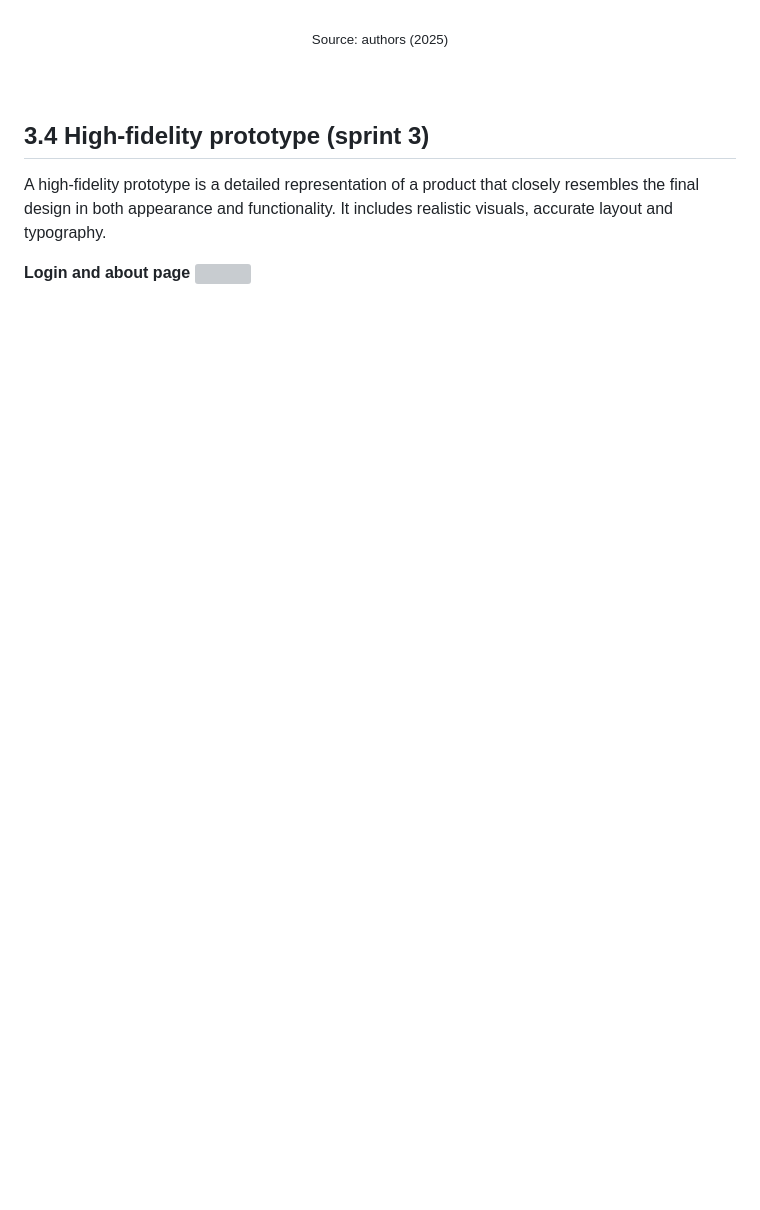
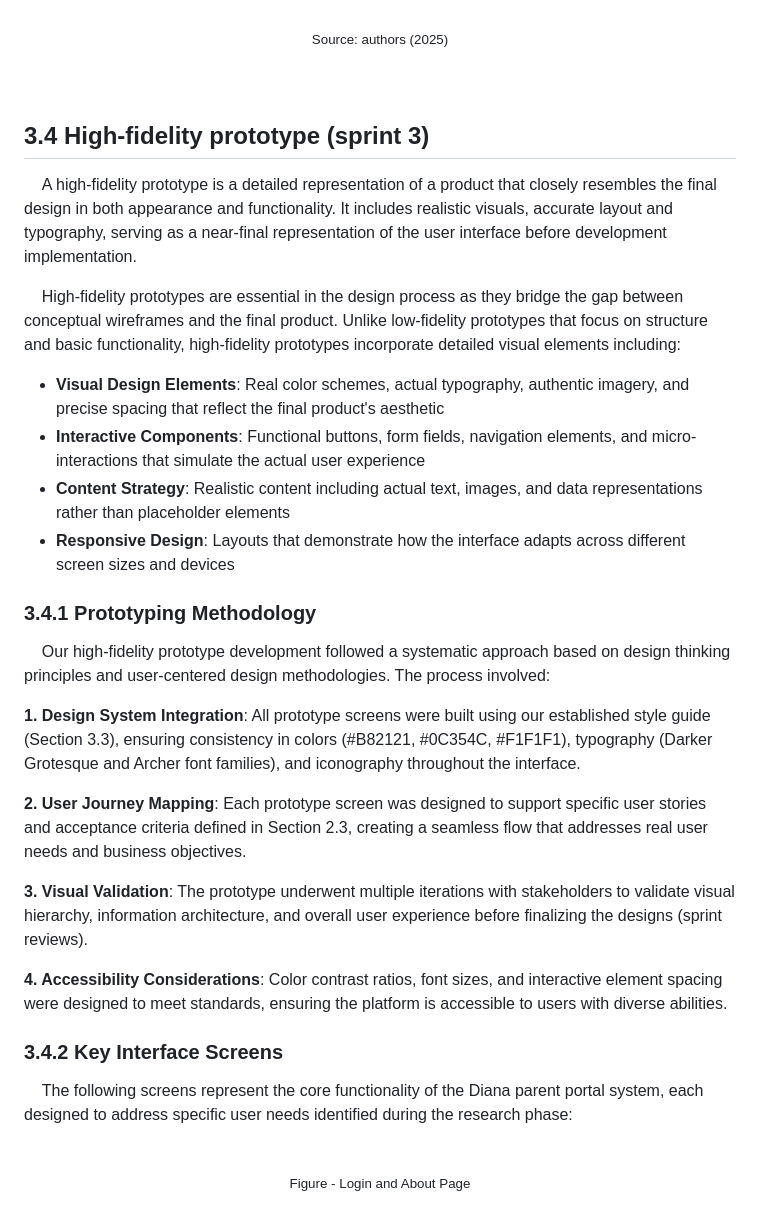
Before and after one commit to jjalmeidadev/diana, a Markdown page: documents/wad.md, the part around the change printed below. Drawn GitHub-style; blank space fills up the shorter version; grey boxes are pictures that could not be loaded.

```diff
--- a/documents/wad.md
+++ b/documents/wad.md
@@ -808,7 +808,37 @@ The guide uses two main font families: Darker Grotesque for interface texts and
 
 ## 3.4 High-fidelity prototype (sprint 3)
 
-A high-fidelity prototype is a detailed representation of a product that closely resembles the final design in both appearance and functionality. It includes realistic visuals, accurate layout and typography.
+&nbsp;&nbsp;&nbsp;&nbsp;A high-fidelity prototype is a detailed representation of a product that closely resembles the final design in both appearance and functionality. It includes realistic visuals, accurate layout and typography, serving as a near-final representation of the user interface before development implementation.
 
-**Login and about page**
+&nbsp;&nbsp;&nbsp;&nbsp;High-fidelity prototypes are essential in the design process as they bridge the gap between conceptual wireframes and the final product. Unlike low-fidelity prototypes that focus on structure and basic functionality, high-fidelity prototypes incorporate detailed visual elements including:
+
+- **Visual Design Elements**: Real color schemes, actual typography, authentic imagery, and precise spacing that reflect the final product's aesthetic
+- **Interactive Components**: Functional buttons, form fields, navigation elements, and micro-interactions that simulate the actual user experience
+- **Content Strategy**: Realistic content including actual text, images, and data representations rather than placeholder elements
+- **Responsive Design**: Layouts that demonstrate how the interface adapts across different screen sizes and devices
+
+### 3.4.1 Prototyping Methodology
+
+&nbsp;&nbsp;&nbsp;&nbsp;Our high-fidelity prototype development followed a systematic approach based on design thinking principles and user-centered design methodologies. The process involved:
+
+**1. Design System Integration**: All prototype screens were built using our established style guide (Section 3.3), ensuring consistency in colors (#B82121, #0C354C, #F1F1F1), typography (Darker Grotesque and Archer font families), and iconography throughout the interface.
+
+**2. User Journey Mapping**: Each prototype screen was designed to support specific user stories and acceptance criteria defined in Section 2.3, creating a seamless flow that addresses real user needs and business objectives.
+
+**3. Visual Validation**: The prototype underwent multiple iterations with stakeholders to validate visual hierarchy, information architecture, and overall user experience before finalizing the designs (sprint reviews).
+
+**4. Accessibility Considerations**: Color contrast ratios, font sizes, and interactive element spacing were designed to meet standards, ensuring the platform is accessible to users with diverse abilities.
+
+### 3.4.2 Key Interface Screens
+
+&nbsp;&nbsp;&nbsp;&nbsp;The following screens represent the core functionality of the Diana parent portal system, each designed to address specific user needs identified during the research phase:
+
+
+<br>
+
+<div align="center">
+
+  <sub>Figure - Login and About Page </sub>
+  <br>
+  <br>
 <img src="../assets/wad/Login and About (1).png">
```
Also changed, not shown: other parts of documents/wad.md (+80 -2 lines), assets/wad/Benes & Sanctions.png, assets/wad/Group 14.png, assets/wad/Reports-prototype.png (added), assets/wad/Student Selection.png (added).
